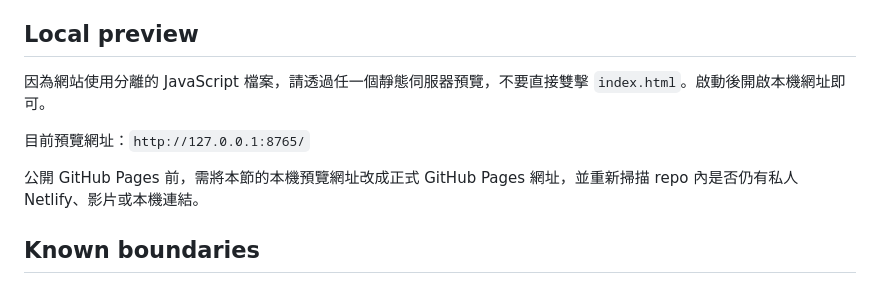
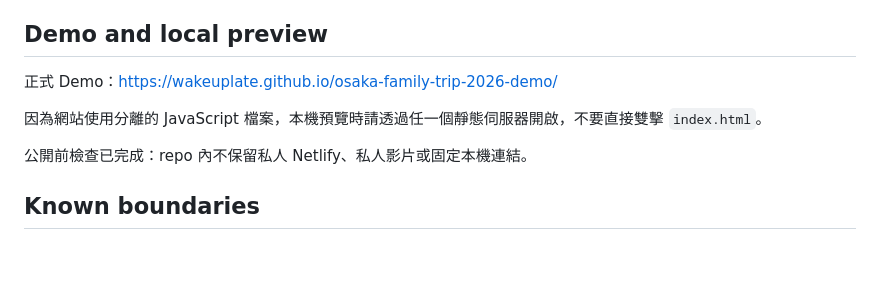
Before and after one commit to wakeuplate/osaka-family-trip-2026-demo, a Markdown page: README.md, the part around the change. GitHub-like rendering; blank space fills up the shorter version.

Commit message:
docs: set public demo URL

```diff
--- a/README.md
+++ b/README.md
@@ -93,13 +93,13 @@ LICENSE             MIT license for source code only
 - 所有 Demo 圖片已掃描並移除 EXIF／comment metadata。
 - 可編輯欄位只寫入目前瀏覽器的 `localStorage`，不會送到伺服器。
 
-## Local preview
+## Demo and local preview
 
-因為網站使用分離的 JavaScript 檔案，請透過任一個靜態伺服器預覽，不要直接雙擊 `index.html`。啟動後開啟本機網址即可。
+正式 Demo：<https://wakeuplate.github.io/osaka-family-trip-2026-demo/>
 
-目前預覽網址：`http://127.0.0.1:8765/`
+因為網站使用分離的 JavaScript 檔案，本機預覽時請透過任一個靜態伺服器開啟，不要直接雙擊 `index.html`。
 
-公開 GitHub Pages 前，需將本節的本機預覽網址改成正式 GitHub Pages 網址，並重新掃描 repo 內是否仍有私人 Netlify、影片或本機連結。
+公開前檢查已完成：repo 內不保留私人 Netlify、私人影片或固定本機連結。
 
 ## Known boundaries
 
```
